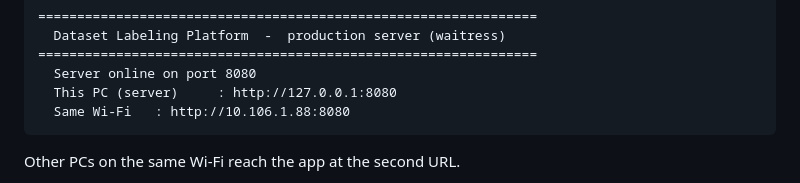
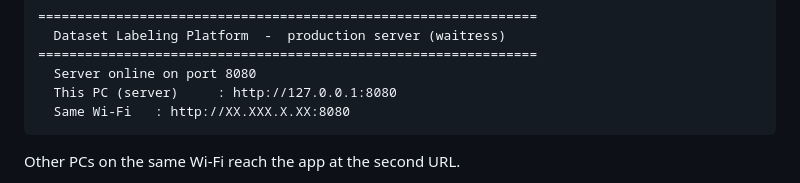
Before and after one commit to JimmyTRMT/Dataset_Labeling, a Markdown page: README.md, the part around the change. Rendered like a GitHub page.

Commit message:
Change IP address for local server access
Updated the IP address for accessing the server on the same Wi-Fi.

````diff
--- a/README.md
+++ b/README.md
@@ -218,7 +218,7 @@ Output looks like:
 ================================================================
   Server online on port 8080
   This PC (server)     : http://127.0.0.1:8080
-  Same Wi-Fi   : http://10.106.1.88:8080
+  Same Wi-Fi   : http://XX.XXX.X.XX:8080
 ```
 
 Other PCs on the same Wi-Fi reach the app at the second URL.
````
